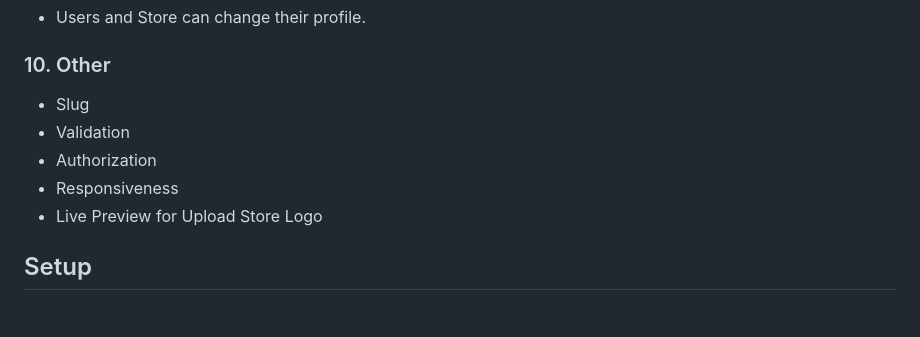
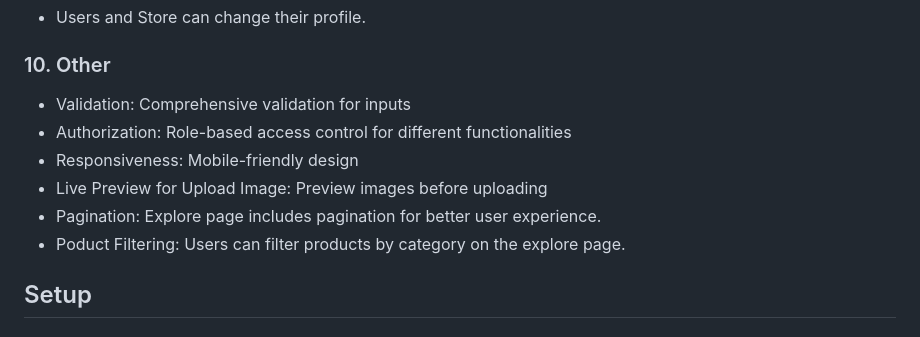
Before and after one commit to muhananaufal/thriftify, a Markdown page: README.md, the part around the change. Rendered like a GitHub page.

Commit message:
Update README.md
other section

```diff
--- a/README.md
+++ b/README.md
@@ -61,11 +61,12 @@ Thriftify comes packed with a range of features designed to provide an excellent
 
 ### 10. Other
 
--   Slug
--   Validation
--   Authorization
--   Responsiveness
--   Live Preview for Upload Store Logo
+-   Validation: Comprehensive validation for inputs
+-   Authorization: Role-based access control for different functionalities
+-   Responsiveness: Mobile-friendly design
+-   Live Preview for Upload Image: Preview images before uploading
+-   Pagination: Explore page includes pagination for better user experience.
+-   Poduct Filtering: Users can filter products by category on the explore page.
 
 ## Setup
 
```
